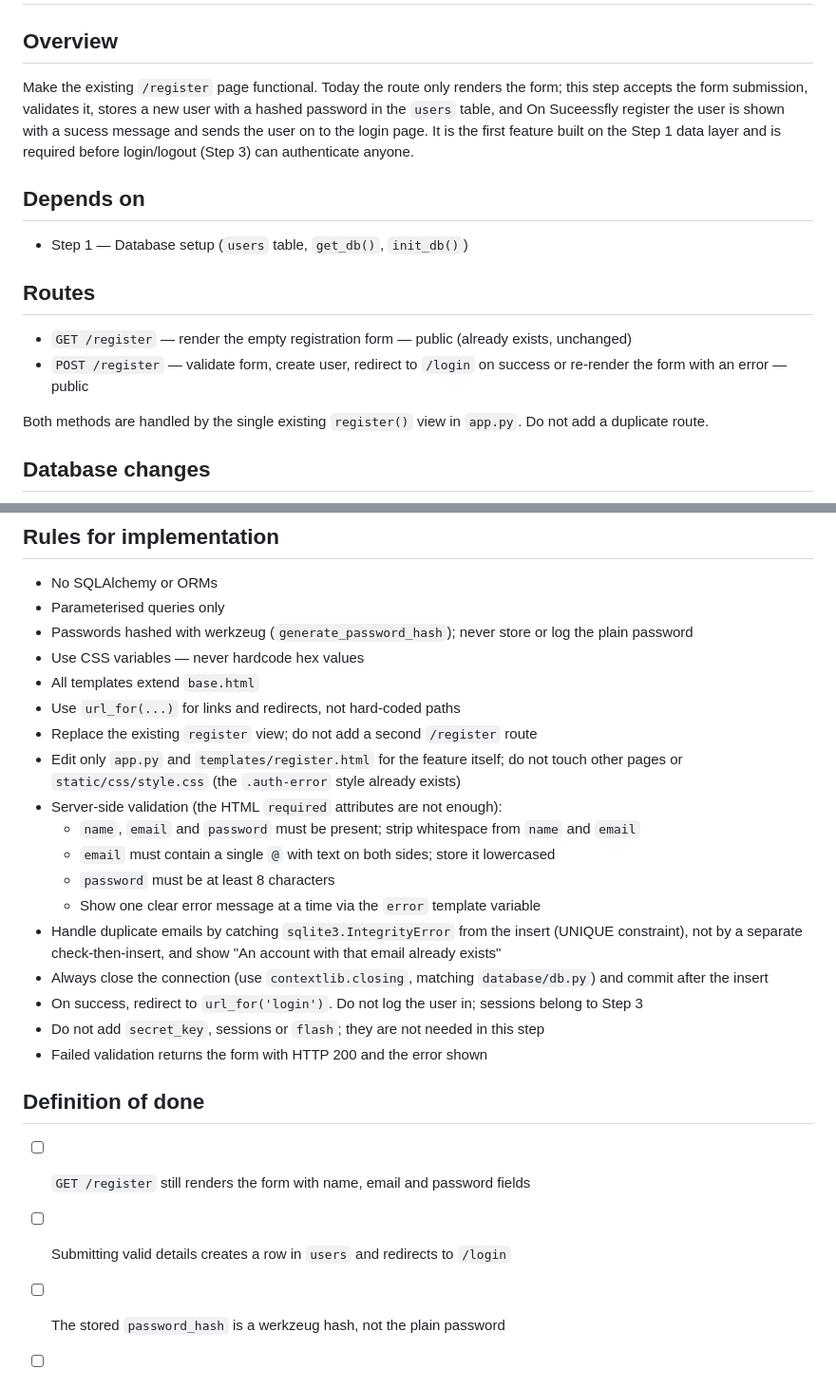
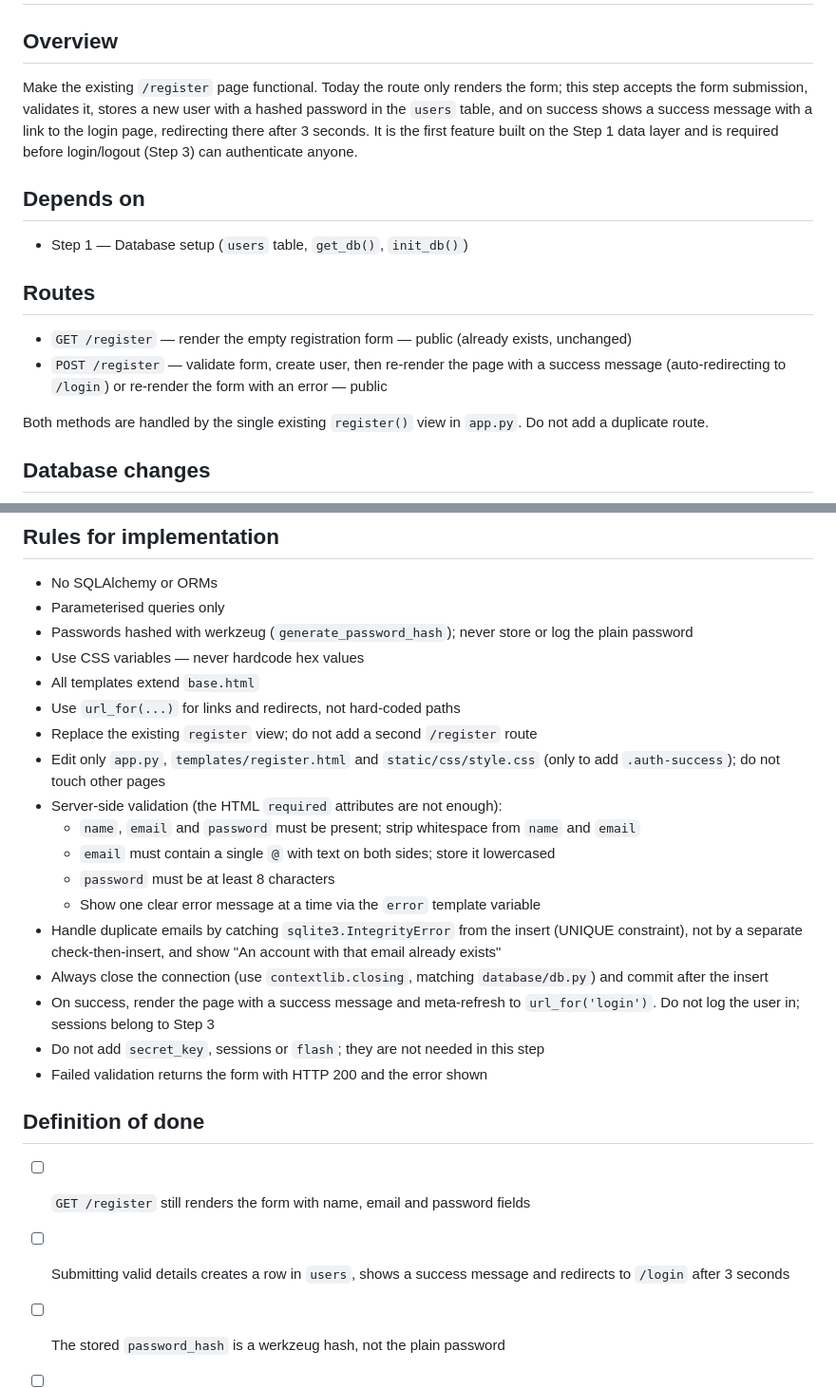
Before and after one commit to Aniket-68/spendly, a Markdown page: .claude/specs/02-registration.md, 2 parts joined by grey strips. Shown at 95% size. Rendered like a GitHub page.

Commit message:
spec: update registration spec to match success banner flow
Co-Authored-By: Claude Sonnet 5.5 <noreply@anthropic.com>

```diff
--- a/.claude/specs/02-registration.md
+++ b/.claude/specs/02-registration.md
@@ -2,7 +2,7 @@
 
 ## Overview
 
-Make the existing `/register` page functional. Today the route only renders the form; this step accepts the form submission, validates it, stores a new user with a hashed password in the `users` table, and On Suceessfly register the user is shown with a sucess message and sends the user on to the login page. It is the first feature built on the Step 1 data layer and is required before login/logout (Step 3) can authenticate anyone.
+Make the existing `/register` page functional. Today the route only renders the form; this step accepts the form submission, validates it, stores a new user with a hashed password in the `users` table, and on success shows a success message with a link to the login page, redirecting there after 3 seconds. It is the first feature built on the Step 1 data layer and is required before login/logout (Step 3) can authenticate anyone.
 
 ## Depends on
 
@@ -11,7 +11,7 @@ Make the existing `/register` page functional. Today the route only renders the
 ## Routes
 
 - `GET /register` — render the empty registration form — public (already exists, unchanged)
-- `POST /register` — validate form, create user, redirect to `/login` on success or re-render the form with an error — public
+- `POST /register` — validate form, create user, then re-render the page with a success message (auto-redirecting to `/login`) or re-render the form with an error — public
 
 Both methods are handled by the single existing `register()` view in `app.py`. Do not add a duplicate route.
 
@@ -50,7 +52,7 @@ No new dependencies. Uses `sqlite3` (stdlib) and `werkzeug.security`, both alrea
 - All templates extend `base.html`
 - Use `url_for(...)` for links and redirects, not hard-coded paths
 - Replace the existing `register` view; do not add a second `/register` route
-- Edit only `app.py` and `templates/register.html` for the feature itself; do not touch other pages or `static/css/style.css` (the `.auth-error` style already exists)
+- Edit only `app.py`, `templates/register.html` and `static/css/style.css` (only to add `.auth-success`); do not touch other pages
 - Server-side validation (the HTML `required` attributes are not enough):
   - `name`, `email` and `password` must be present; strip whitespace from `name` and `email`
   - `email` must contain a single `@` with text on both sides; store it lowercased
@@ -58,14 +60,14 @@ No new dependencies. Uses `sqlite3` (stdlib) and `werkzeug.security`, both alrea
   - Show one clear error message at a time via the `error` template variable
 - Handle duplicate emails by catching `sqlite3.IntegrityError` from the insert (UNIQUE constraint), not by a separate check-then-insert, and show "An account with that email already exists"
 - Always close the connection (use `contextlib.closing`, matching `database/db.py`) and commit after the insert
-- On success, redirect to `url_for('login')`. Do not log the user in; sessions belong to Step 3
+- On success, render the page with a success message and meta-refresh to `url_for('login')`. Do not log the user in; sessions belong to Step 3
 - Do not add `secret_key`, sessions or `flash`; they are not needed in this step
 - Failed validation returns the form with HTTP 200 and the error shown
 
 ## Definition of done
 
 - [ ] `GET /register` still renders the form with name, email and password fields
-- [ ] Submitting valid details creates a row in `users` and redirects to `/login`
+- [ ] Submitting valid details creates a row in `users`, shows a success message and redirects to `/login` after 3 seconds
 - [ ] The stored `password_hash` is a werkzeug hash, not the plain password
 - [ ] The stored email is lowercased and trimmed
 - [ ] Submitting with an empty name, email or password shows an error and creates no row
```
Also changed, not shown: other parts of .claude/specs/02-registration.md (+2 -0 lines).
